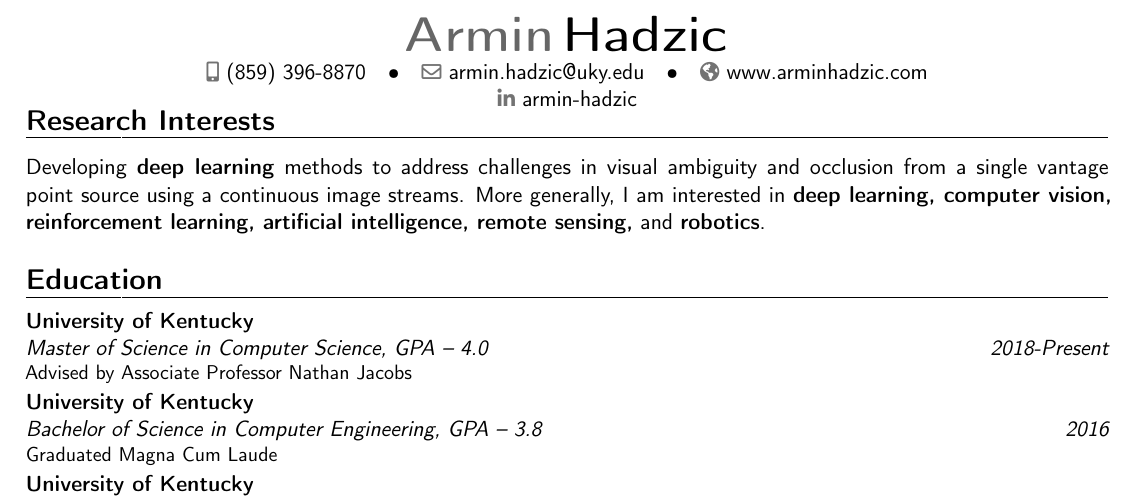
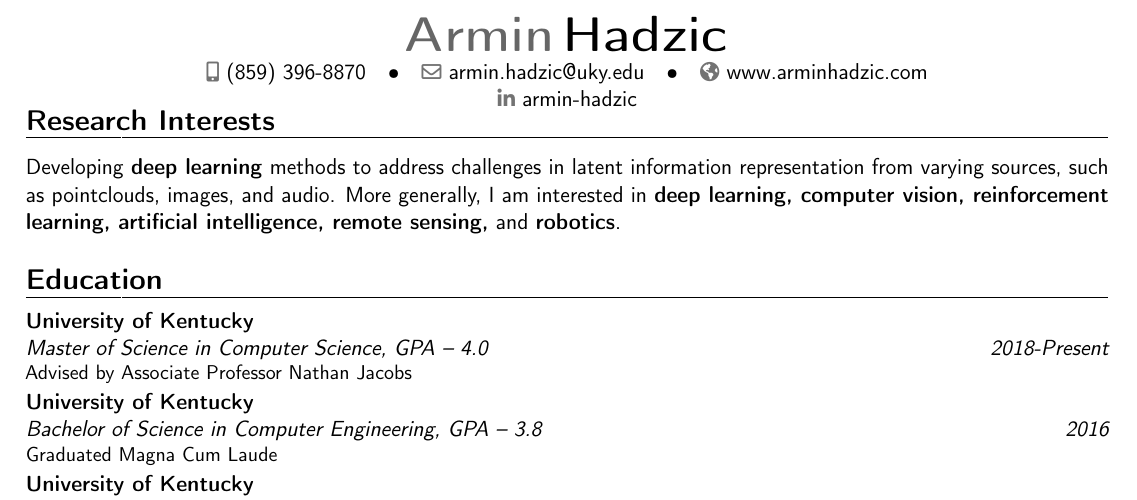
Before and after one commit to arminHadzic/Curriculum-Vitae-Latex, a LaTeX CV (ArminHadzicCV.tex): part of page 1 of 2, cut so that both start at the same text. Compiled offline with pdfLaTeX.

Commit message:
Updated blurb

```diff
--- a/ArminHadzicCV.tex
+++ b/ArminHadzicCV.tex
@@ -88,7 +88,9 @@
 %----------------------------------------------------------------------------------------
 \section{Research Interests}
 
-\cvitem{}{Developing \textbf{deep learning} methods to address challenges in visual ambiguity and occlusion from a single vantage point source using a continuous image streams. More generally, I am interested in \textbf{deep learning, computer vision, reinforcement learning, artificial intelligence, remote sensing,} and \textbf{robotics}.}
+\cvitem{}{Developing \textbf{deep learning} methods to address challenges in latent information representation from varying sources, such as pointclouds, images, and audio. More generally, I am interested in \textbf{deep learning, computer vision, reinforcement learning, artificial intelligence, remote sensing,} and \textbf{robotics}.}
+
+%\cvitem{}{Developing \textbf{deep learning} methods to address challenges in visual ambiguity and occlusion from a single vantage point source using a continuous image streams. More generally, I am interested in \textbf{deep learning, computer vision, reinforcement learning, artificial intelligence, remote sensing,} and \textbf{robotics}.}
 
 %----------------------------------------------------------------------------------------
 %   EDUCATION SECTION
```
Also changed, not shown: ArminHadzicCV.pdf, ArminHadzicCV.tex (5 more changed lines).
